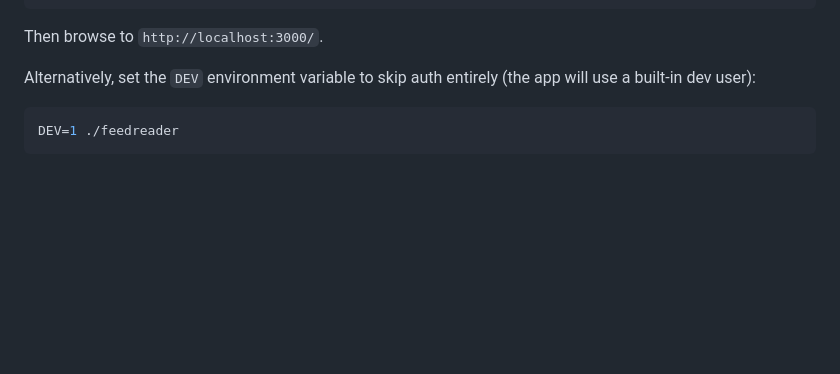
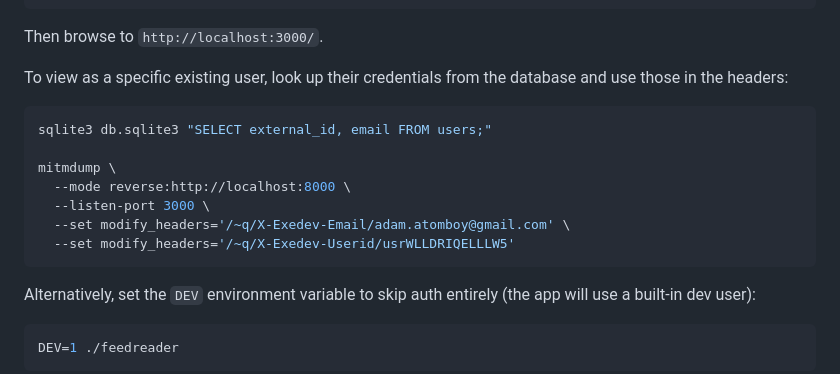
Before and after one commit to newscientist101/feedreader, a Markdown page: README.md, the part around the change. GitHub-like rendering; blank space fills up the shorter version.

Commit message:
docs: add instructions for viewing app as a specific user
Look up external_id and email from the users table, then pass them
as mitmdump headers to impersonate that user locally.

Co-authored-by: Shelley <shelley@exe.dev>

````diff
--- a/README.md
+++ b/README.md
@@ -51,6 +51,19 @@ mitmdump \
 ```
 
 Then browse to `http://localhost:3000/`.
+
+To view as a specific existing user, look up their credentials from the
+database and use those in the headers:
+
+```bash
+sqlite3 db.sqlite3 "SELECT external_id, email FROM users;"
+
+mitmdump \
+  --mode reverse:http://localhost:8000 \
+  --listen-port 3000 \
+  --set modify_headers='/~q/X-Exedev-Email/adam.atomboy@gmail.com' \
+  --set modify_headers='/~q/X-Exedev-Userid/usrWLLDRIQELLLW5'
+```
 
 Alternatively, set the `DEV` environment variable to skip auth entirely
 (the app will use a built-in dev user):
````
